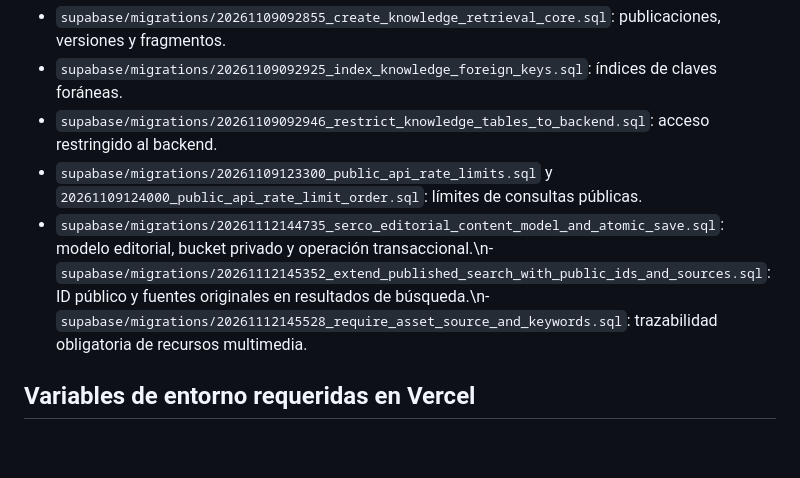
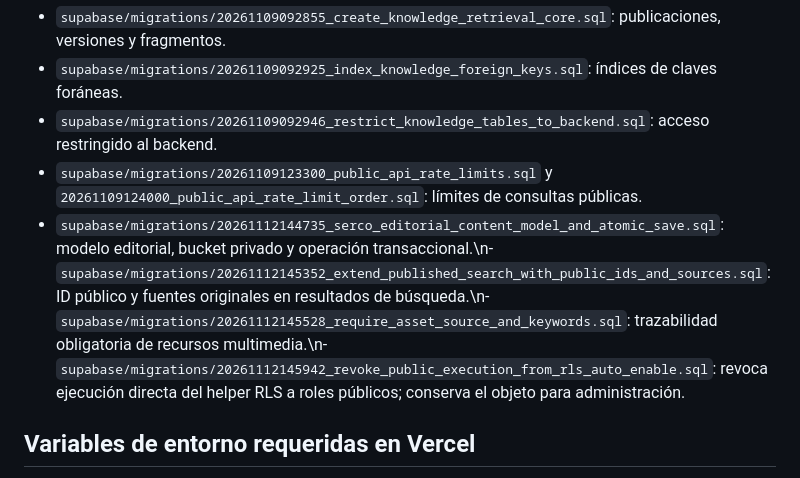
Before and after one commit to SERCO2025/SERCO-Seccion-Informativa, a Markdown page: docs/INDICE_MAESTRO_EDITORIAL.md, the part around the change. Drawn GitHub-style; blank space fills up the shorter version.

Commit message:
Registrar endurecimiento de permisos del helper RLS

```diff
--- a/docs/INDICE_MAESTRO_EDITORIAL.md
+++ b/docs/INDICE_MAESTRO_EDITORIAL.md
@@ -41,7 +41,7 @@ Supabase: proyecto `SERCO's Project` (`hlwxgetogjvieejcmttf`). La base de datos
 - `supabase/migrations/20261109092925_index_knowledge_foreign_keys.sql`: índices de claves foráneas.
 - `supabase/migrations/20261109092946_restrict_knowledge_tables_to_backend.sql`: acceso restringido al backend.
 - `supabase/migrations/20261109123300_public_api_rate_limits.sql` y `20261109124000_public_api_rate_limit_order.sql`: límites de consultas públicas.
-- `supabase/migrations/20261112144735_serco_editorial_content_model_and_atomic_save.sql`: modelo editorial, bucket privado y operación transaccional.\n- `supabase/migrations/20261112145352_extend_published_search_with_public_ids_and_sources.sql`: ID público y fuentes originales en resultados de búsqueda.\n- `supabase/migrations/20261112145528_require_asset_source_and_keywords.sql`: trazabilidad obligatoria de recursos multimedia.
+- `supabase/migrations/20261112144735_serco_editorial_content_model_and_atomic_save.sql`: modelo editorial, bucket privado y operación transaccional.\n- `supabase/migrations/20261112145352_extend_published_search_with_public_ids_and_sources.sql`: ID público y fuentes originales en resultados de búsqueda.\n- `supabase/migrations/20261112145528_require_asset_source_and_keywords.sql`: trazabilidad obligatoria de recursos multimedia.\n- `supabase/migrations/20261112145942_revoke_public_execution_from_rls_auto_enable.sql`: revoca ejecución directa del helper RLS a roles públicos; conserva el objeto para administración.
 
 ## Variables de entorno requeridas en Vercel
 - `SUPABASE_URL`: URL del proyecto Supabase.
```
